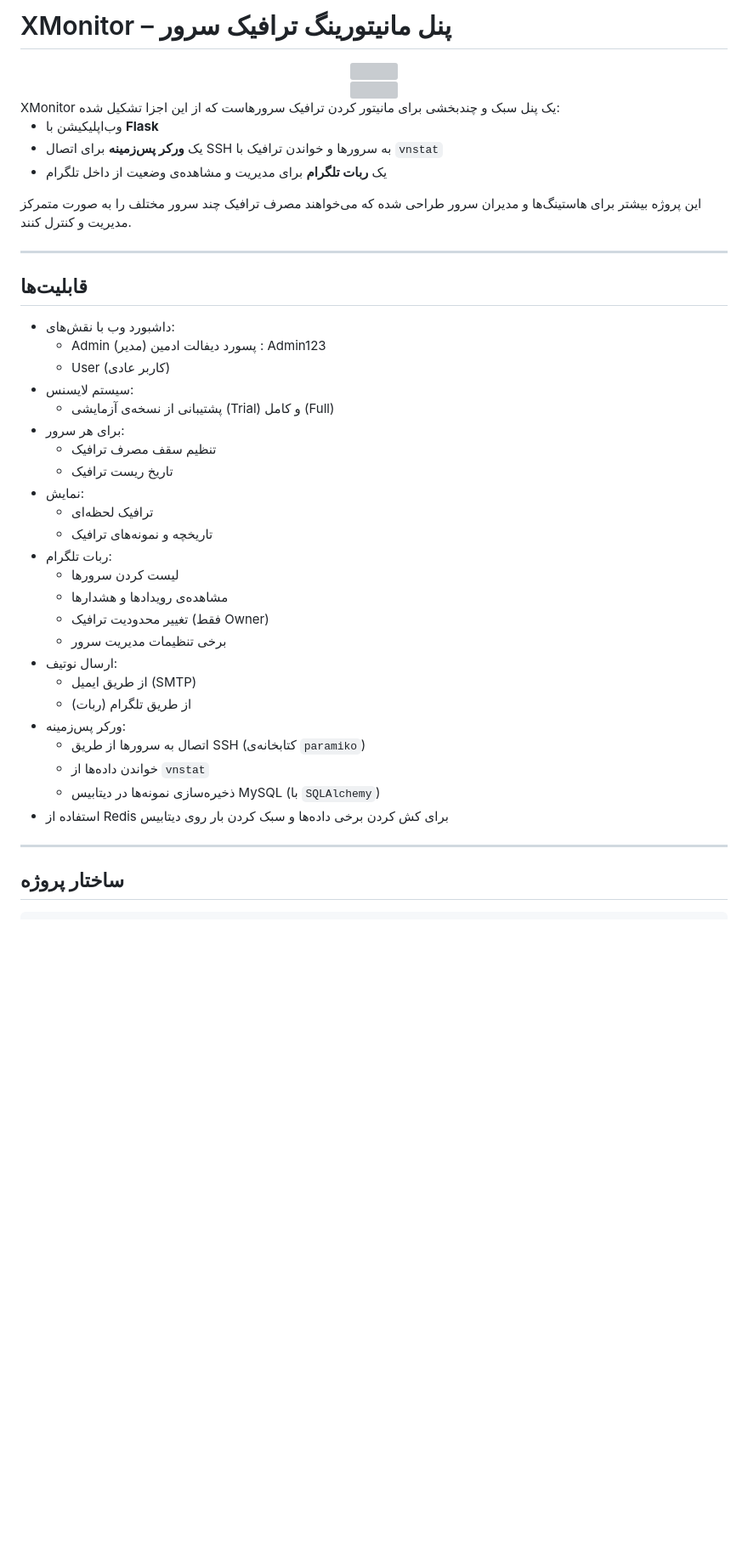
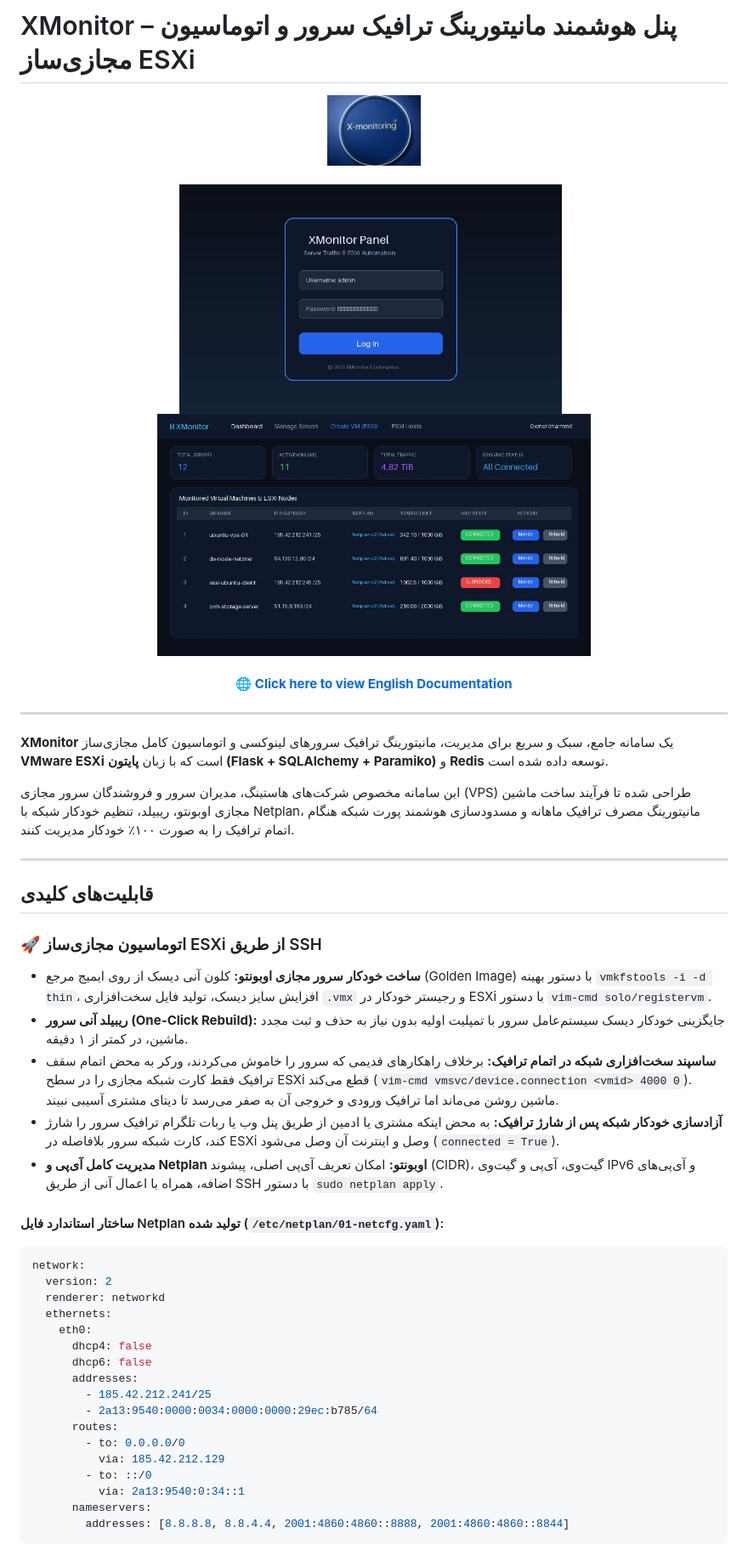
Before and after one commit to Unknown-sir/X-monitoring, a Markdown page: README.fa.md, the part around one of its changes. Shown at 85% size. Drawn GitHub-style; pictures changed too: docs/images/login.jpg (added), docs/images/panel.jpg (added); blank space fills up the shorter version; grey boxes are pictures that could not be loaded.

Commit message:
Add ESXi automation, Netplan config, VM rebuild, and local docs images

````diff
--- a/README.fa.md
+++ b/README.fa.md
@@ -1,45 +1,51 @@
-# XMonitor – پنل مانیتورینگ ترافیک سرور
-<div align="center"><img src="https://uploadkon.ir/uploads/cb0526_25login.jpg" width="500"></div>
-<div align="center"><img src="https://uploadkon.ir/uploads/74b426_25panel.jpg" width="500"></div></br>
-XMonitor یک پنل سبک و چندبخشی برای مانیتور کردن ترافیک سرورهاست که از این اجزا تشکیل شده:
+# XMonitor – پنل هوشمند مانیتورینگ ترافیک سرور و اتوماسیون مجازی‌ساز ESXi
 
-- وب‌اپلیکیشن با **Flask**
-- یک **ورکر پس‌زمینه** برای اتصال SSH به سرورها و خواندن ترافیک با `vnstat`
-- یک **ربات تلگرام** برای مدیریت و مشاهده‌ی وضعیت از داخل تلگرام
+<div align="center">
+  <img src="static/img/logo.png" width="110" alt="لوگوی XMonitor"><br><br>
+  <img src="docs/images/login.jpg" width="450" alt="صفحه ورود">
+  &nbsp;
+  <img src="docs/images/panel.jpg" width="510" alt="داشبورد و لیست سرورها">
+</div>
 
-این پروژه بیشتر برای هاستینگ‌ها و مدیران سرور طراحی شده که می‌خواهند مصرف ترافیک چند سرور مختلف را به صورت متمرکز مدیریت و کنترل کنند.
+<div align="center"><br>
+  <a href="README.md"><strong>🌐 Click here to view English Documentation</strong></a>
+</div>
 
 ---
 
-## قابلیت‌ها
+**XMonitor** یک سامانه جامع، سبک و سریع برای مدیریت، مانیتورینگ ترافیک سرورهای لینوکسی و اتوماسیون کامل مجازی‌ساز **VMware ESXi** است که با زبان **پایتون (Flask + SQLAlchemy + Paramiko)** و **Redis** توسعه داده شده است.
 
-- داشبورد وب با نقش‌های:
-  - Admin (مدیر)
-    پسورد دیفالت ادمین :
-    Admin123
-  - User (کاربر عادی)
-- سیستم لایسنس:
-  - پشتیبانی از نسخه‌ی آزمایشی (Trial) و کامل (Full)
-- برای هر سرور:
-  - تنظیم سقف مصرف ترافیک
-  - تاریخ ریست ترافیک
-- نمایش:
-  - ترافیک لحظه‌ای
-  - تاریخچه و نمونه‌های ترافیک
-- ربات تلگرام:
-  - لیست کردن سرورها
-  - مشاهده‌ی رویدادها و هشدارها
-  - تغییر محدودیت ترافیک (فقط Owner)
-  - برخی تنظیمات مدیریت سرور
-- ارسال نوتیف:
-  - از طریق ایمیل (SMTP)
-  - از طریق تلگرام (ربات)
-- ورکر پس‌زمینه:
-  - اتصال به سرورها از طریق SSH (کتابخانه‌ی `paramiko`)
-  - خواندن داده‌ها از `vnstat`
-  - ذخیره‌سازی نمونه‌ها در دیتابیس MySQL (با `SQLAlchemy`)
-- استفاده از Redis برای کش کردن برخی داده‌ها و سبک کردن بار روی دیتابیس
+این سامانه مخصوص شرکت‌های هاستینگ، مدیران سرور و فروشندگان سرور مجازی (VPS) طراحی شده تا فرآیند ساخت ماشین مجازی اوبونتو، ریبیلد، تنظیم خودکار شبکه با Netplan، مانیتورینگ مصرف ترافیک ماهانه و مسدودسازی هوشمند پورت شبکه هنگام اتمام ترافیک را به صورت ۱۰۰٪ خودکار مدیریت کنند.
 
 ---
 
-## ساختار پروژه
+## قابلیت‌های کلیدی
+
+### 🚀 اتوماسیون مجازی‌ساز ESXi از طریق SSH
+- **ساخت خودکار سرور مجازی اوبونتو:** کلون آنی دیسک از روی ایمیج مرجع (Golden Image) با دستور بهینه `vmkfstools -i -d thin`، افزایش سایز دیسک، تولید فایل سخت‌افزاری `.vmx` و رجیستر خودکار در ESXi با دستور `vim-cmd solo/registervm`.
+- **ریبیلد آنی سرور (One-Click Rebuild):** جایگزینی خودکار دیسک سیستم‌عامل سرور با تمپلیت اولیه بدون نیاز به حذف و ثبت مجدد ماشین، در کمتر از ۱ دقیقه.
+- **ساسپند سخت‌افزاری شبکه در اتمام ترافیک:** برخلاف راهکارهای قدیمی که سرور را خاموش می‌کردند، ورکر به محض اتمام سقف ترافیک فقط کارت شبکه مجازی را در سطح ESXi قطع می‌کند (`vim-cmd vmsvc/device.connection <vmid> 4000 0`). ماشین روشن می‌ماند اما ترافیک ورودی و خروجی آن به صفر می‌رسد تا دیتای مشتری آسیبی نبیند.
+- **آزاد‌سازی خودکار شبکه پس از شارژ ترافیک:** به محض اینکه مشتری یا ادمین از طریق پنل وب یا ربات تلگرام ترافیک سرور را شارژ کند، کارت شبکه سرور بلافاصله در ESXi وصل و اینترنت آن وصل می‌شود (`connected = True`).
+- **مدیریت کامل آی‌پی و Netplan اوبونتو:** امکان تعریف آی‌پی اصلی، پیشوند (CIDR)، گیت‌وی، آی‌پی و گیت‌وی IPv6 و آی‌پی‌های اضافه، همراه با اعمال آنی از طریق SSH با دستور `sudo netplan apply`.
+
+#### ساختار استاندارد فایل Netplan تولید شده (`/etc/netplan/01-netcfg.yaml`):
+```yaml
+network:
+  version: 2
+  renderer: networkd
+  ethernets:
+    eth0:
+      dhcp4: false
+      dhcp6: false
+      addresses:
+        - 185.42.212.241/25
+        - 2a13:9540:0000:0034:0000:0000:29ec:b785/64
+      routes:
+        - to: 0.0.0.0/0
+          via: 185.42.212.129
+        - to: ::/0
+          via: 2a13:9540:0:34::1
+      nameservers:
+        addresses: [8.8.8.8, 8.8.4.4, 2001:4860:4860::8888, 2001:4860:4860::8844]
+```
+
````
Also changed, not shown: other parts of README.fa.md (+82 -255 lines), README.md (+94 -188 lines), docs/images/logo.png (added), 1 other file.
